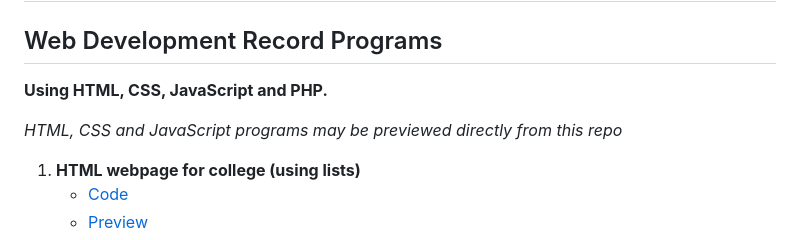
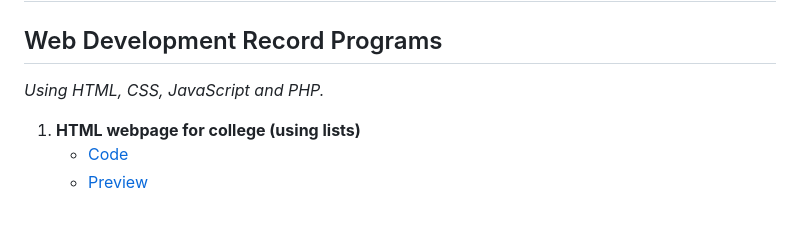
Before and after one commit to shonebinu/collegeCurriculum, a Markdown page: sem4/README.md, the part around the change. GitHub-like rendering; blank space fills up the shorter version.

Commit message:
chore: readme update

```diff
--- a/sem4/README.md
+++ b/sem4/README.md
@@ -1,10 +1,7 @@
 # Sem 4
 
 ## Web Development Record Programs
-
-**Using HTML, CSS, JavaScript and PHP.**
-
-*HTML, CSS and JavaScript programs may be previewed directly from this repo*
+*Using HTML, CSS, JavaScript and PHP.*
 
 1. **HTML webpage for college (using lists)**
    - [Code](./web/collegeWebpage/index.html)
```
